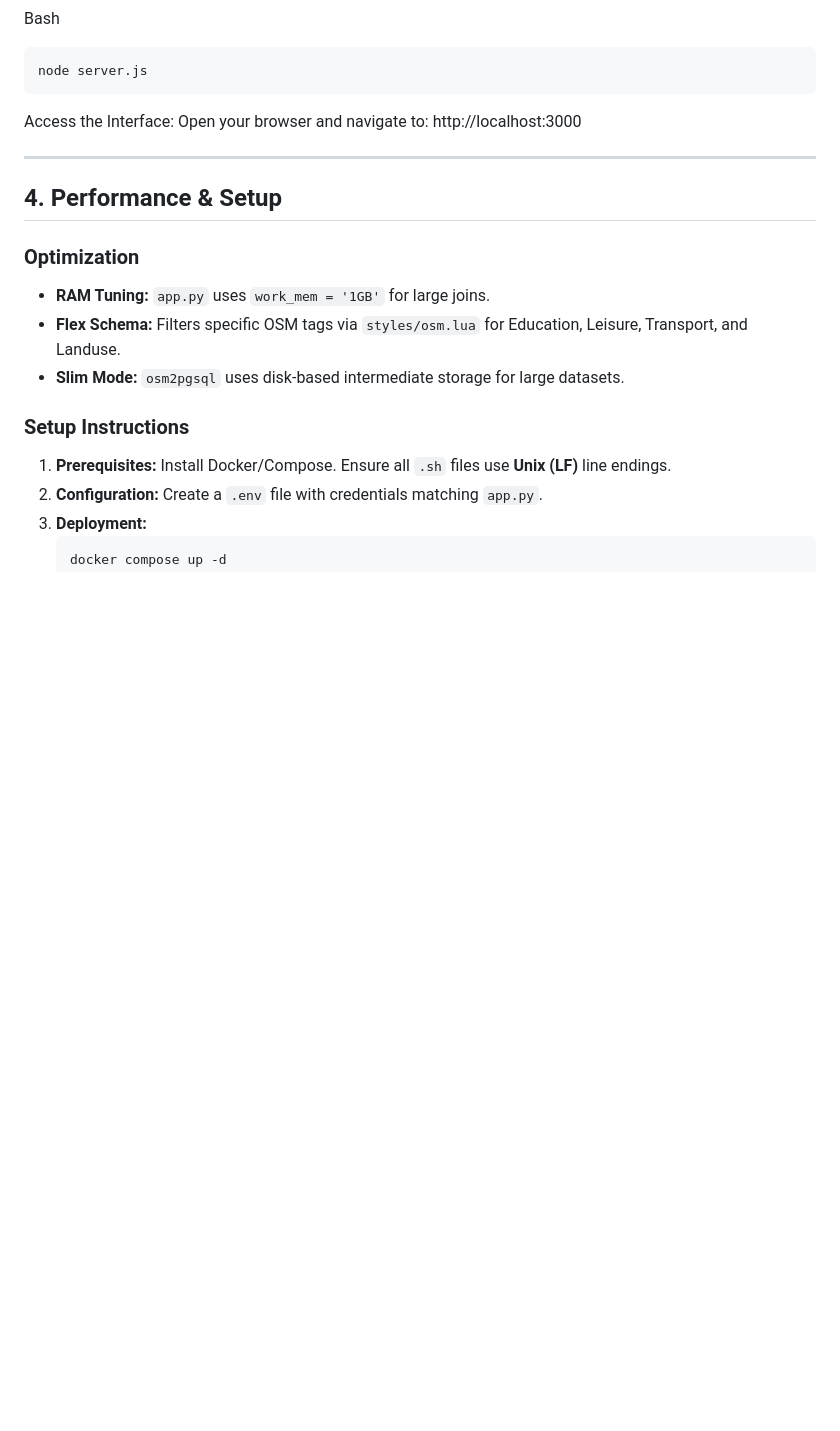
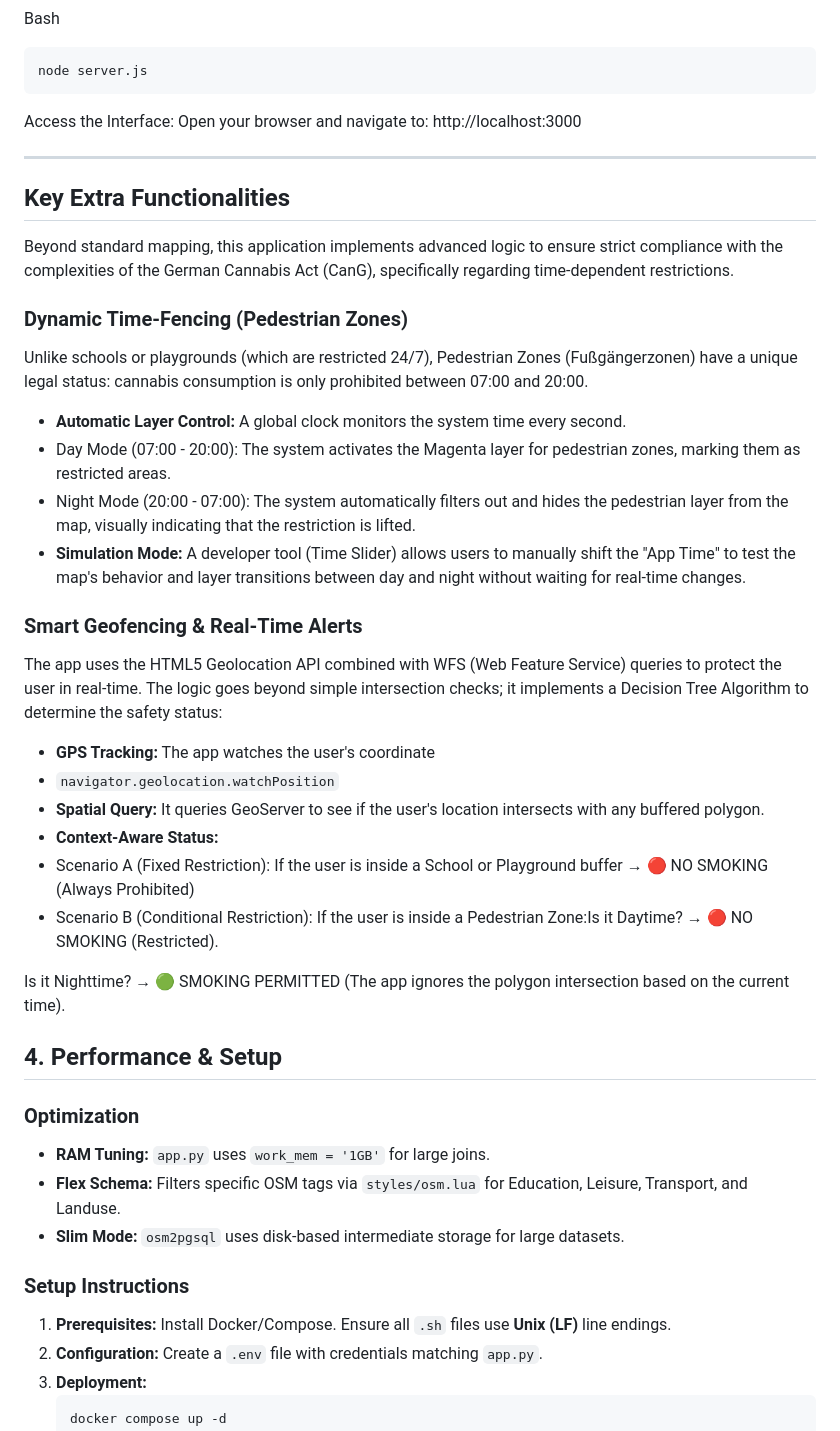
Before and after one commit to causape/opensourceGIS_docker, a Markdown page: README.md, the part around the change. GitHub-like rendering; blank space fills up the shorter version.

````diff
--- a/README.md
+++ b/README.md
@@ -233,6 +233,28 @@ Access the Interface: Open your browser and navigate to: http://localhost:3000
 
 ---
 
+## Key Extra Functionalities
+
+Beyond standard mapping, this application implements advanced logic to ensure strict compliance with the complexities of the German Cannabis Act (CanG), specifically regarding time-dependent restrictions.
+
+### Dynamic Time-Fencing (Pedestrian Zones)
+Unlike schools or playgrounds (which are restricted 24/7), Pedestrian Zones (Fußgängerzonen) have a unique legal status: cannabis consumption is only prohibited between 07:00 and 20:00.
+* **Automatic Layer Control:** A global clock monitors the system time every second.
+*  Day Mode (07:00 - 20:00): The system activates the Magenta layer for pedestrian zones, marking them as restricted areas.
+*  Night Mode (20:00 - 07:00): The system automatically filters out and hides the pedestrian layer from the map, visually indicating that the restriction is lifted.
+* **Simulation Mode:** A developer tool (Time Slider) allows users to manually shift the "App Time" to test the map's behavior and layer transitions between day and night without waiting for real-time changes.
+
+### Smart Geofencing & Real-Time Alerts
+The app uses the HTML5 Geolocation API combined with WFS (Web Feature Service) queries to protect the user in real-time. The logic goes beyond simple intersection checks; it implements a Decision Tree Algorithm to determine the safety status:
+* **GPS Tracking:** The app watches the user's coordinate
+* ``` navigator.geolocation.watchPosition ```
+* **Spatial Query:** It queries GeoServer to see if the user's location intersects with any buffered polygon.
+* **Context-Aware Status:**
+* Scenario A (Fixed Restriction): If the user is inside a School or Playground buffer → 🔴 NO SMOKING (Always Prohibited)
+* Scenario B (Conditional Restriction): If the user is inside a Pedestrian Zone:Is it Daytime? → 🔴 NO SMOKING (Restricted).
+
+Is it Nighttime? → 🟢 SMOKING PERMITTED (The app ignores the polygon intersection based on the current time).
+
 ## 4. Performance & Setup
 
 ### Optimization
````
